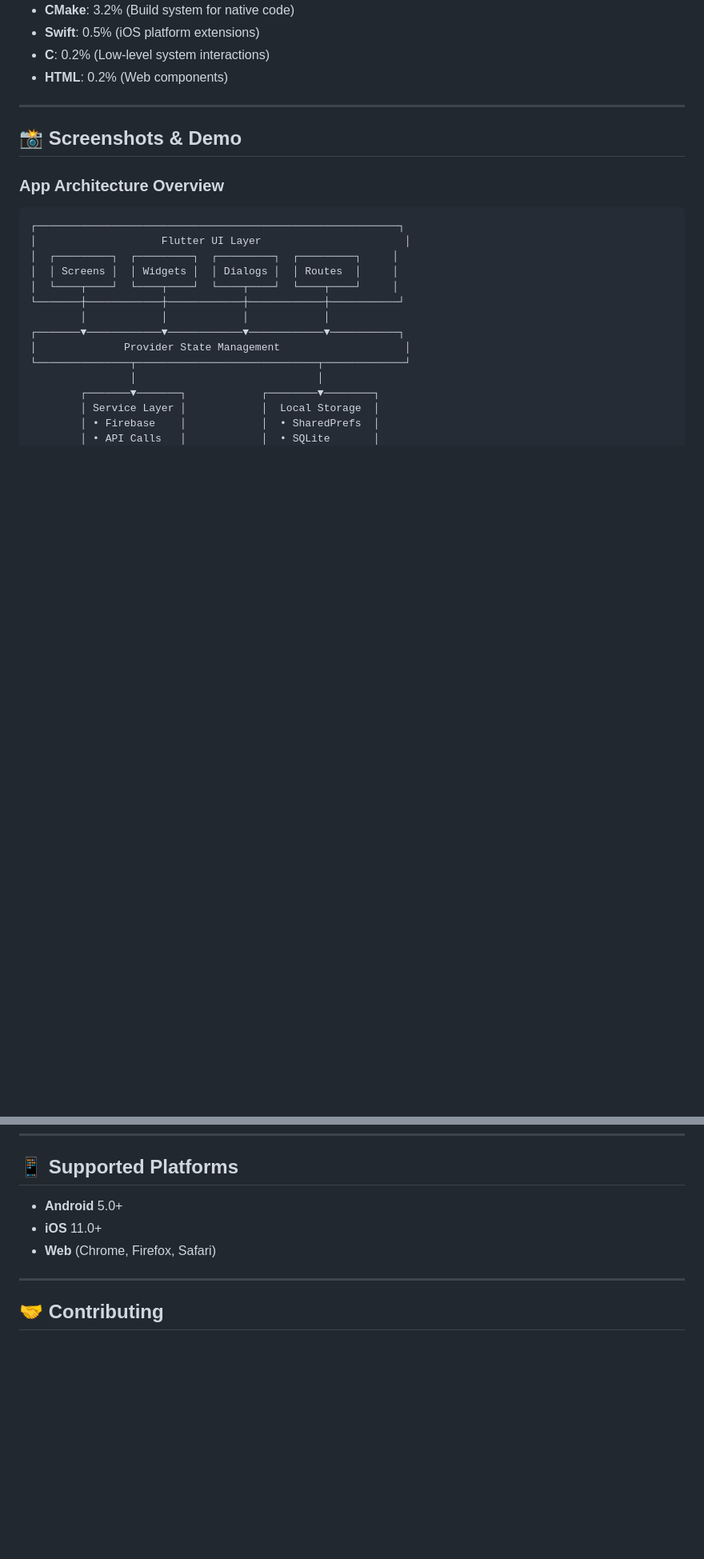
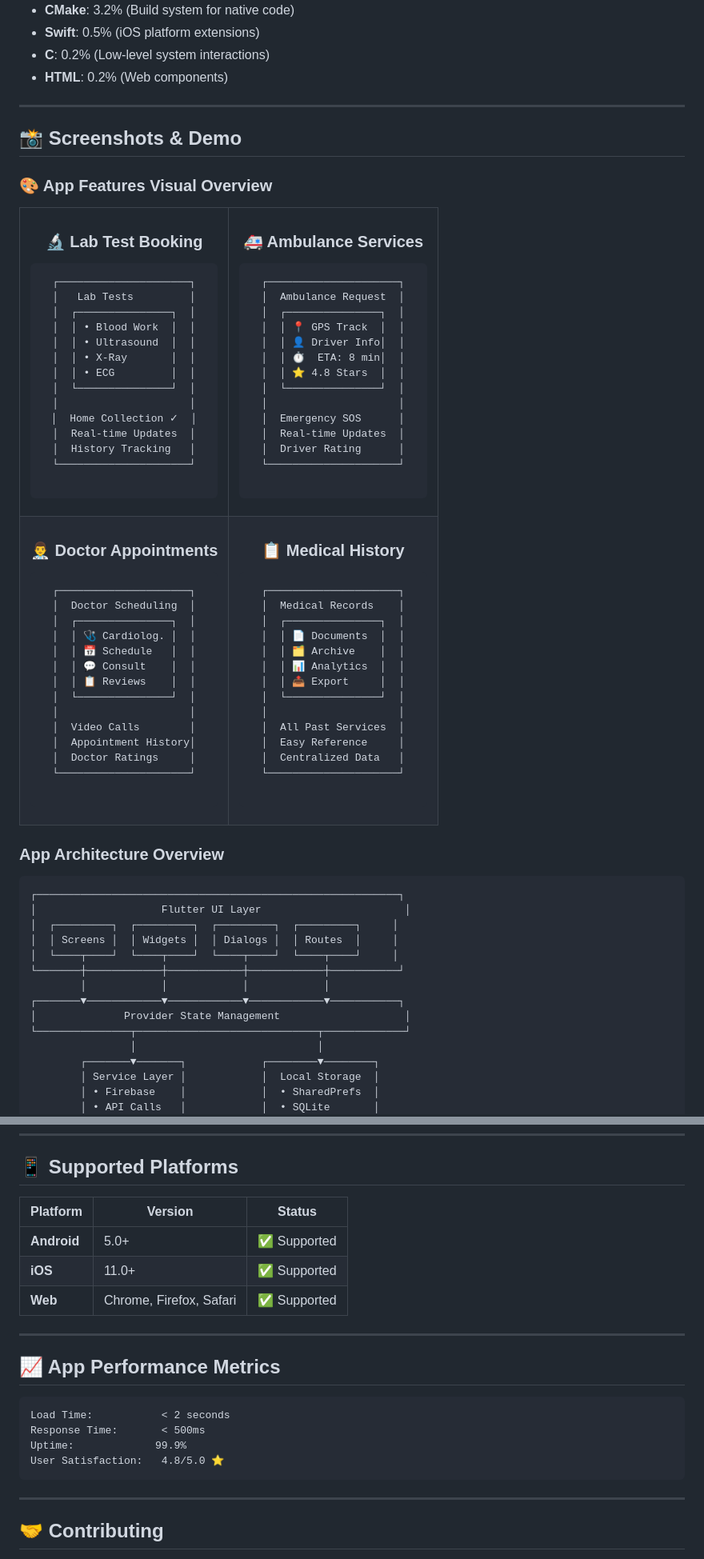
Before and after one commit to Aliwael12/saree3an-medicalservices-app, a Markdown page: README.md, 2 parts joined by grey strips. Shown at 80% size. Rendered like a GitHub page; blank space fills up the shorter version.

Commit message:
docs: enhance README with visual diagrams, feature overview, and improved formatting

````diff
--- a/README.md
+++ b/README.md
@@ -35,6 +35,87 @@ HTML       ▌ 0.2%
 
 ## 📸 Screenshots & Demo
 
+### 🎨 App Features Visual Overview
+
+<table>
+  <tr>
+    <td align="center" width="50%">
+      <h3>🔬 Lab Test Booking</h3>
+      <pre>
+┌─────────────────────┐
+│   Lab Tests         │
+│  ┌───────────────┐  │
+│  │ • Blood Work  │  │
+│  │ • Ultrasound  │  │
+│  │ • X-Ray       │  │
+│  │ • ECG         │  │
+│  └───────────────┘  │
+│                     │
+│  Home Collection ✓  │
+│  Real-time Updates  │
+│  History Tracking   │
+└─────────────────────┘
+      </pre>
+    </td>
+    <td align="center" width="50%">
+      <h3>🚑 Ambulance Services</h3>
+      <pre>
+┌─────────────────────┐
+│  Ambulance Request  │
+│  ┌───────────────┐  │
+│  │ 📍 GPS Track  │  │
+│  │ 👤 Driver Info│  │
+│  │ ⏱️  ETA: 8 min│  │
+│  │ ⭐ 4.8 Stars  │  │
+│  └───────────────┘  │
+│                     │
+│  Emergency SOS      │
+│  Real-time Updates  │
+│  Driver Rating      │
+└─────────────────────┘
+      </pre>
+    </td>
+  </tr>
+  <tr>
+    <td align="center" width="50%">
+      <h3>👨‍⚕️ Doctor Appointments</h3>
+      <pre>
+┌─────────────────────┐
+│  Doctor Scheduling  │
+│  ┌───────────────┐  │
+│  │ 🩺 Cardiolog. │  │
+│  │ 📅 Schedule   │  │
+│  │ 💬 Consult    │  │
+│  │ 📋 Reviews    │  │
+│  └───────────────┘  │
+│                     │
+│  Video Calls        │
+│  Appointment History│
+│  Doctor Ratings     │
+└─────────────────────┘
+      </pre>
+    </td>
+    <td align="center" width="50%">
+      <h3>📋 Medical History</h3>
+      <pre>
+┌─────────────────────┐
+│  Medical Records    │
+│  ┌───────────────┐  │
+│  │ 📄 Documents  │  │
+│  │ 🗂️ Archive    │  │
+│  │ 📊 Analytics  │  │
+│  │ 📤 Export     │  │
+│  └───────────────┘  │
+│                     │
+│  All Past Services  │
+│  Easy Reference     │
+│  Centralized Data   │
+└─────────────────────┘
+      </pre>
+    </td>
+  </tr>
+</table>
+
 ### App Architecture Overview
 ```
 ┌──────────────────────────────────────────────────────────┐
@@ -275,9 +431,22 @@ Start → Sign Up/Login → Firebase Auth
 
 ## 📱 Supported Platforms
 
-- **Android** 5.0+
-- **iOS** 11.0+
-- **Web** (Chrome, Firefox, Safari)
+| Platform | Version | Status |
+|----------|---------|--------|
+| **Android** | 5.0+ | ✅ Supported |
+| **iOS** | 11.0+ | ✅ Supported |
+| **Web** | Chrome, Firefox, Safari | ✅ Supported |
+
+---
+
+## 📈 App Performance Metrics
+
+```
+Load Time:           < 2 seconds
+Response Time:       < 500ms
+Uptime:             99.9%
+User Satisfaction:   4.8/5.0 ⭐
+```
 
 ---
 
````
Also changed, not shown: other parts of README.md (+136 -44 lines).
